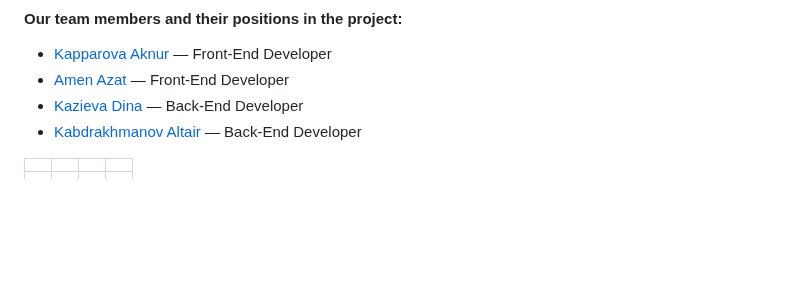
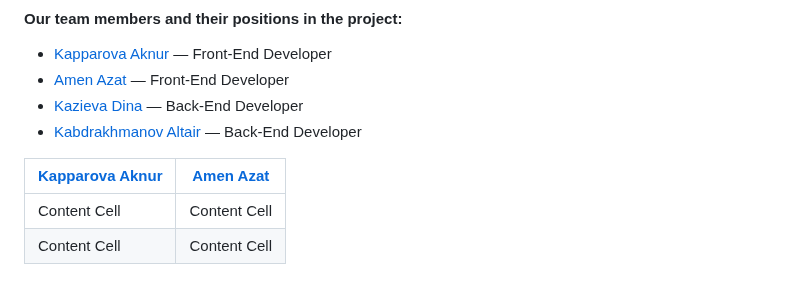
Before and after one commit to altair2503/WaitForMe, a Markdown page: README.md, the part around the change. GitHub-like rendering; blank space fills up the shorter version.

```diff
--- a/README.md
+++ b/README.md
@@ -85,7 +85,7 @@ PROJECT DEVELOPED BY
 * [Kazieva Dina](https://github.com/KDindin) — Back-End Developer
 * [Kabdrakhmanov Altair](https://github.com/altair2503) — Back-End Developer
 
-|   |   |   |   |
-|:-:|:-:|:-:|:-:|
-|   |   |   |   |
-|   |   |   |   |
+| [Kapparova Aknur](https://github.com/aknurkappar)  | [Amen Azat](https://github.com/azikkw) |
+| ------------- | ------------- |
+| Content Cell  | Content Cell  |
+| Content Cell  | Content Cell  |
```
